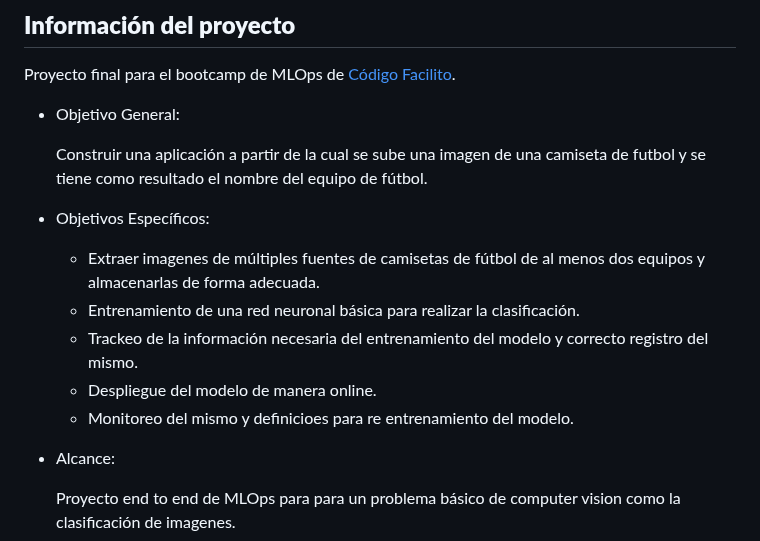
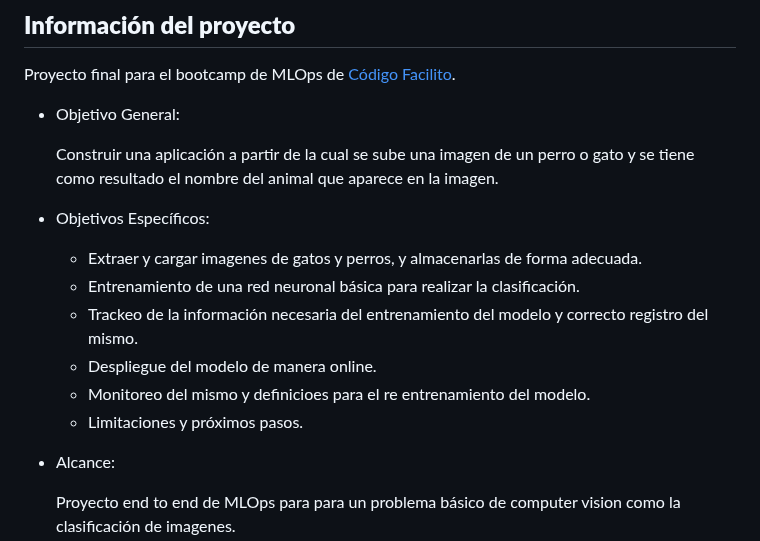
Before and after one commit to nahuel-lopez-dev/bootcamp-mlops-cf, a Markdown page: README.md, the part around one of its changes. Rendered like a GitHub page.

```diff
--- a/README.md
+++ b/README.md
@@ -42,14 +42,15 @@ Proyecto final para el bootcamp de MLOps de [Código Facilito](https://codigofac
 
 - Objetivo General:
 
-  Construir una aplicación a partir de la cual se sube una imagen de una camiseta de futbol y se tiene como resultado  el nombre del equipo de fútbol.
+  Construir una aplicación a partir de la cual se sube una imagen de un perro o gato y se tiene como resultado  el nombre del animal que aparece en la imagen.
 
 - Objetivos Específicos:
-  - Extraer imagenes de múltiples fuentes de camisetas de fútbol de al menos dos equipos y almacenarlas de forma adecuada.
+  - Extraer y cargar imagenes de gatos y perros, y almacenarlas de forma adecuada.
   - Entrenamiento de una red neuronal básica para realizar la clasificación.
   - Trackeo de la información necesaria del entrenamiento del modelo y correcto registro del mismo.
   - Despliegue del modelo de manera online.
-  - Monitoreo del mismo y definicioes para re entrenamiento del modelo.
+  - Monitoreo del mismo y definicioes para el re entrenamiento del modelo.
+  - Limitaciones y próximos pasos.
 
 - Alcance:
 
```
Also changed, not shown: other parts of README.md (+17 -26 lines).
